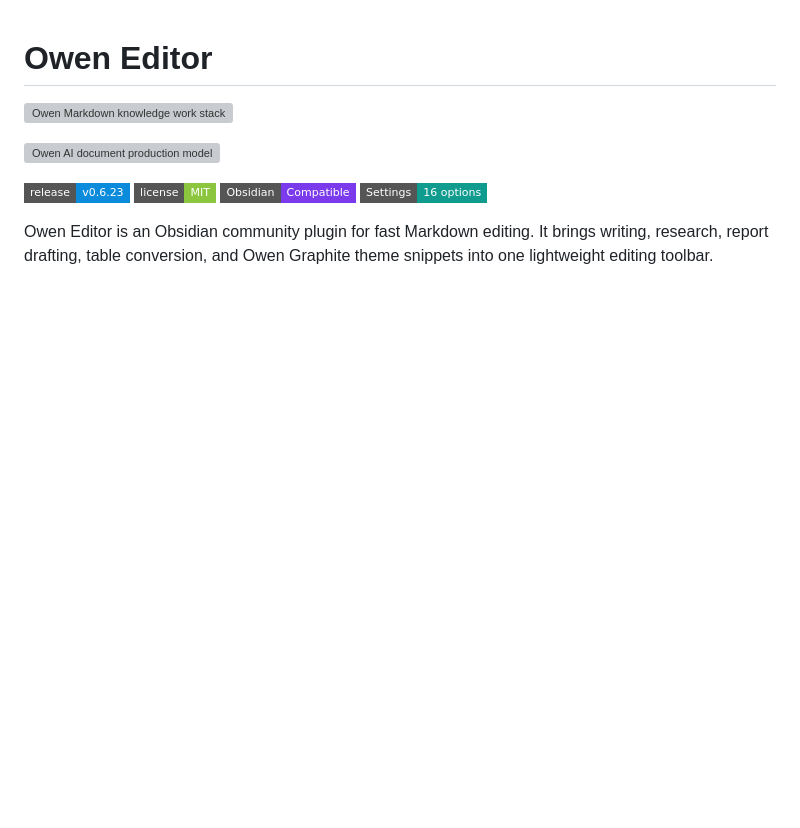
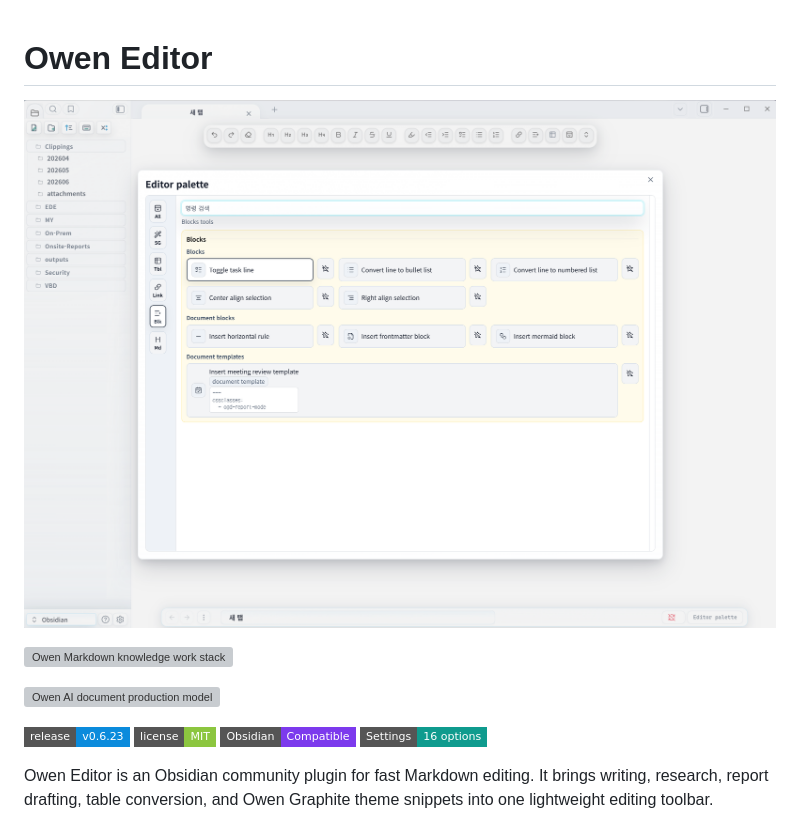
Before and after one commit to towishy/owen-editor, a Markdown page: README.md, the part around the change. GitHub-like rendering; pictures changed too: screenshots/owen-editor-tools-new.png (added); badges without logos; blank space fills up the shorter version; grey boxes are pictures that could not be loaded.

Commit message:
Add tools overview screenshot to README

```diff
--- a/README.md
+++ b/README.md
@@ -1,4 +1,6 @@
 # Owen Editor
+
+![Owen Editor tools overview](screenshots/owen-editor-tools-new.png)
 
 ![Owen Markdown knowledge work stack](screenshots/owen-knowledge-work-stack.svg)
 
```
